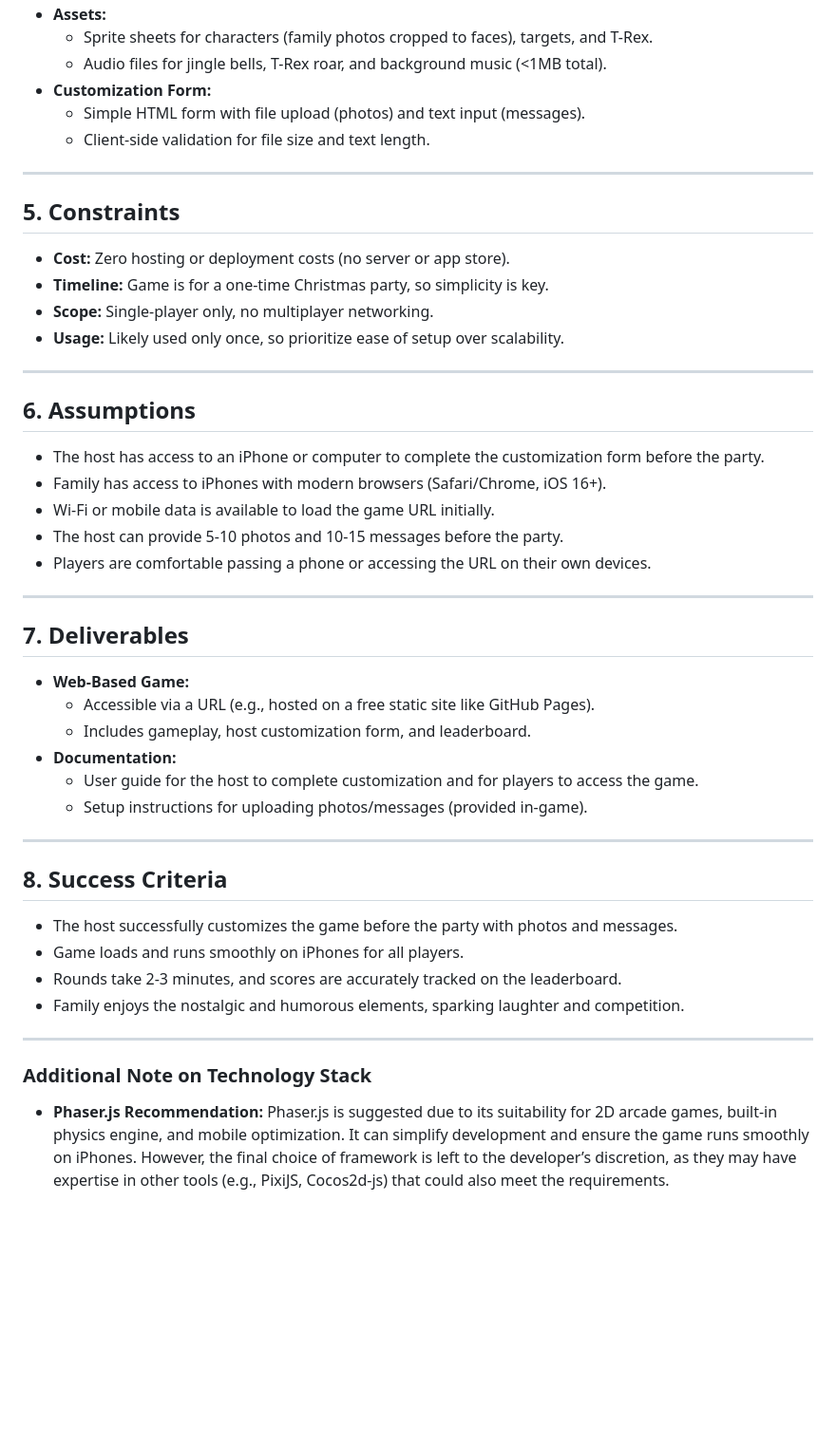
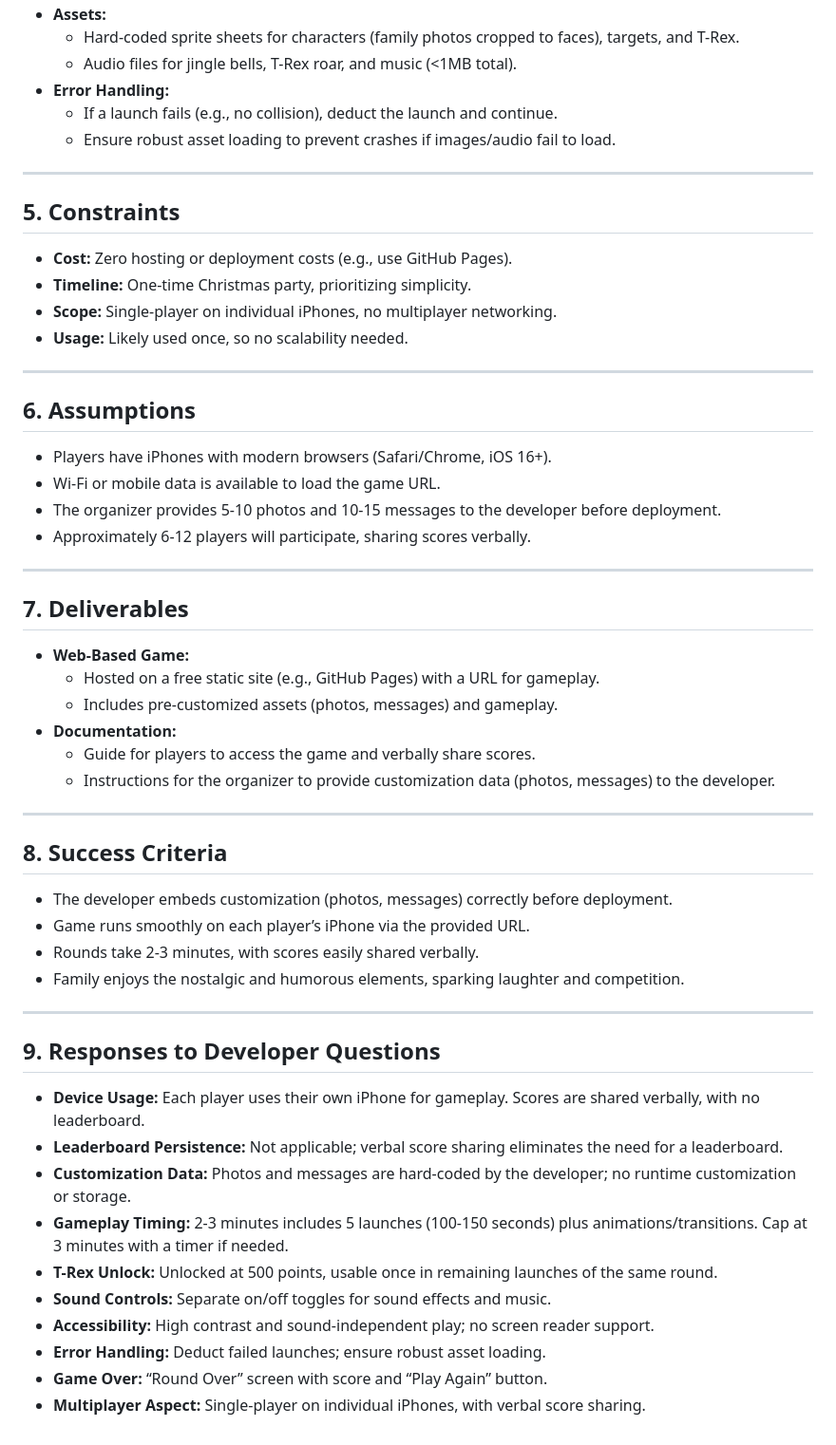
Before and after one commit to Murteas/AngryParentsXmas, a Markdown page: AngryParentsXmas_PRD.md, the part around the change printed below. Shown: that part at 95% size. GitHub-like rendering; blank space fills up the shorter version.

Commit message:
feat: Revise PRD for *Angry Parents: Christmas Edition* with clearer gameplay and customization details

```diff
--- a/AngryParentsXmas_PRD.md
+++ b/AngryParentsXmas_PRD.md
@@ -108,46 +106,54 @@
 - **Assets:**
-  - Sprite sheets for characters (family photos cropped to faces), targets, and T-Rex.
-  - Audio files for jingle bells, T-Rex roar, and background music (<1MB total).
-- **Customization Form:**
-  - Simple HTML form with file upload (photos) and text input (messages).
-  - Client-side validation for file size and text length.
+  - Hard-coded sprite sheets for characters (family photos cropped to faces), targets, and T-Rex.
+  - Audio files for jingle bells, T-Rex roar, and music (<1MB total).
+- **Error Handling:**
+  - If a launch fails (e.g., no collision), deduct the launch and continue.
+  - Ensure robust asset loading to prevent crashes if images/audio fail to load.
 
 ---
 
 ## 5. Constraints
-- **Cost:** Zero hosting or deployment costs (no server or app store).
-- **Timeline:** Game is for a one-time Christmas party, so simplicity is key.
-- **Scope:** Single-player only, no multiplayer networking.
-- **Usage:** Likely used only once, so prioritize ease of setup over scalability.
+- **Cost:** Zero hosting or deployment costs (e.g., use GitHub Pages).
+- **Timeline:** One-time Christmas party, prioritizing simplicity.
+- **Scope:** Single-player on individual iPhones, no multiplayer networking.
+- **Usage:** Likely used once, so no scalability needed.
 
 ---
 
 ## 6. Assumptions
-- The host has access to an iPhone or computer to complete the customization form before the party.
-- Family has access to iPhones with modern browsers (Safari/Chrome, iOS 16+).
-- Wi-Fi or mobile data is available to load the game URL initially.
-- The host can provide 5-10 photos and 10-15 messages before the party.
-- Players are comfortable passing a phone or accessing the URL on their own devices.
+- Players have iPhones with modern browsers (Safari/Chrome, iOS 16+).
+- Wi-Fi or mobile data is available to load the game URL.
+- The organizer provides 5-10 photos and 10-15 messages to the developer before deployment.
+- Approximately 6-12 players will participate, sharing scores verbally.
 
 ---
 
 ## 7. Deliverables
 - **Web-Based Game:**
-  - Accessible via a URL (e.g., hosted on a free static site like GitHub Pages).
-  - Includes gameplay, host customization form, and leaderboard.
+  - Hosted on a free static site (e.g., GitHub Pages) with a URL for gameplay.
+  - Includes pre-customized assets (photos, messages) and gameplay.
 - **Documentation:**
-  - User guide for the host to complete customization and for players to access the game.
-  - Setup instructions for uploading photos/messages (provided in-game).
+  - Guide for players to access the game and verbally share scores.
+  - Instructions for the organizer to provide customization data (photos, messages) to the developer.
 
 ---
 
 ## 8. Success Criteria
-- The host successfully customizes the game before the party with photos and messages.
-- Game loads and runs smoothly on iPhones for all players.
-- Rounds take 2-3 minutes, and scores are accurately tracked on the leaderboard.
+- The developer embeds customization (photos, messages) correctly before deployment.
+- Game runs smoothly on each player’s iPhone via the provided URL.
+- Rounds take 2-3 minutes, with scores easily shared verbally.
 - Family enjoys the nostalgic and humorous elements, sparking laughter and competition.
 
 ---
 
-### Additional Note on Technology Stack
-- **Phaser.js Recommendation:** Phaser.js is suggested due to its suitability for 2D arcade games, built-in physics engine, and mobile optimization. It can simplify development and ensure the game runs smoothly on iPhones. However, the final choice of framework is left to the developer’s discretion, as they may have expertise in other tools (e.g., PixiJS, Cocos2d-js) that could also meet the requirements.
+## 9. Responses to Developer Questions
+- **Device Usage:** Each player uses their own iPhone for gameplay. Scores are shared verbally, with no leaderboard.
+- **Leaderboard Persistence:** Not applicable; verbal score sharing eliminates the need for a leaderboard.
+- **Customization Data:** Photos and messages are hard-coded by the developer; no runtime customization or storage.
+- **Gameplay Timing:** 2-3 minutes includes 5 launches (100-150 seconds) plus animations/transitions. Cap at 3 minutes with a timer if needed.
+- **T-Rex Unlock:** Unlocked at 500 points, usable once in remaining launches of the same round.
+- **Sound Controls:** Separate on/off toggles for sound effects and music.
+- **Accessibility:** High contrast and sound-independent play; no screen reader support.
+- **Error Handling:** Deduct failed launches; ensure robust asset loading.
+- **Game Over:** “Round Over” screen with score and “Play Again” button.
+- **Multiplayer Aspect:** Single-player on individual iPhones, with verbal score sharing.
```
Also changed, not shown: other parts of AngryParentsXmas_PRD.md (+47 -49 lines).
